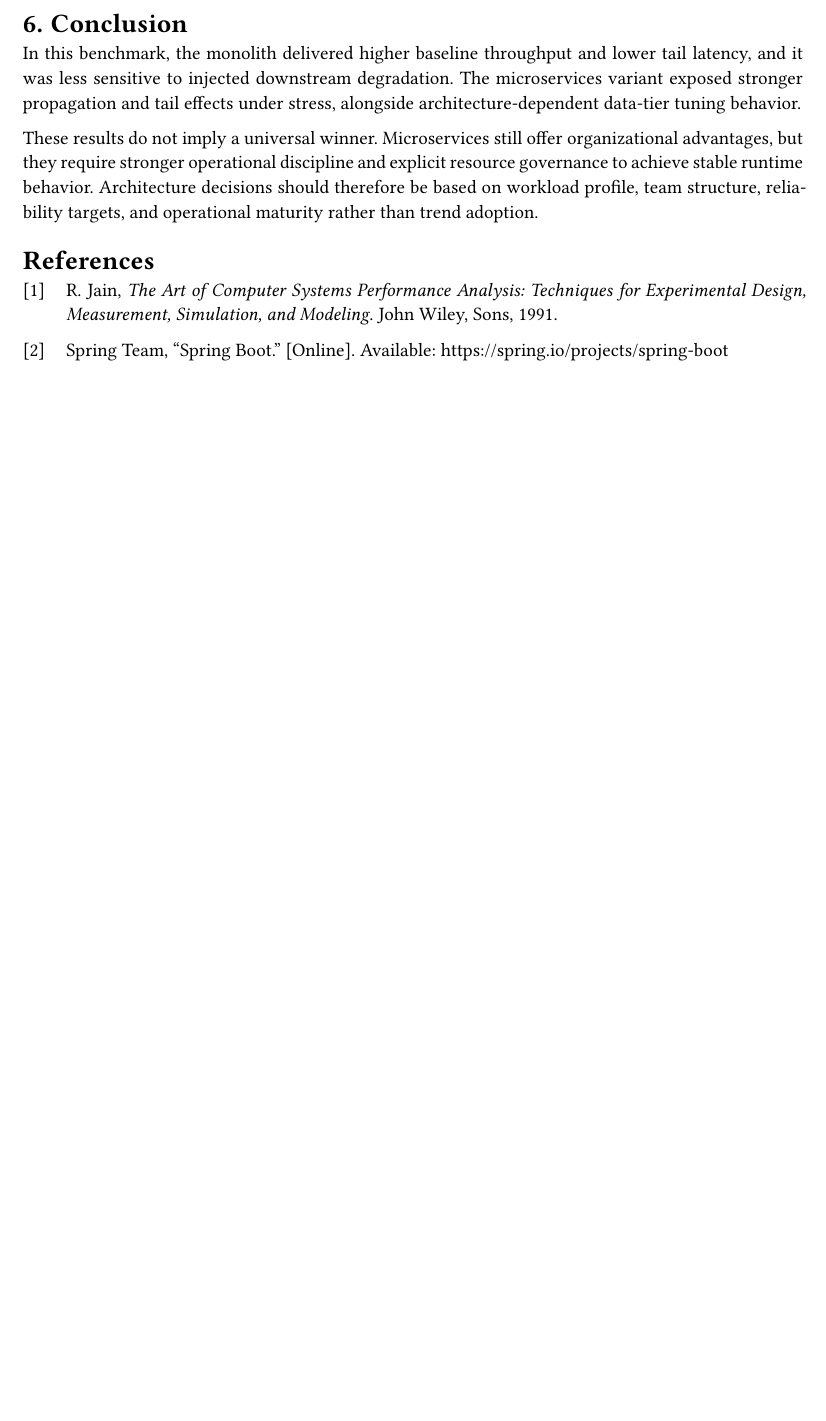
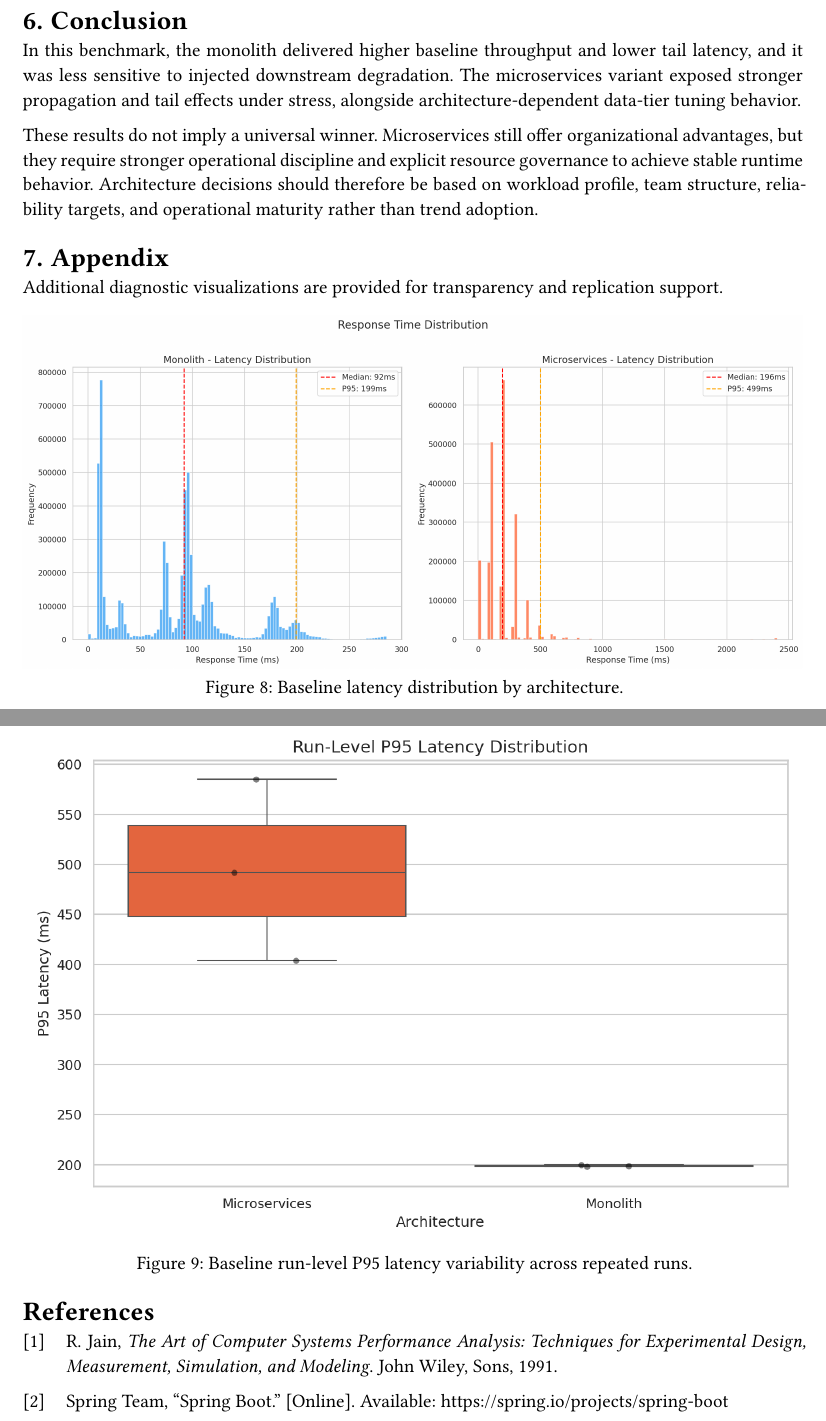
Before and after one commit to Bahaaio/monolith-vs-microservices-benchmark, a Typst document (paper/paper.typ): part of page 7 of 8 before the commit and two parts of pages 8 and 9 of 10 after it, the two joined at a grey line, cut so that both start at the same text, the shorter picture padded with empty space. Compiled offline with Typst 0.15.

Commit message:
docs(paper): add baseline figures and appendix diagnostics
- add baseline figures: per_endpoint_comparison.png, throughput_over_time.png
- add appendix diagnostics: latency_distribution.png, p95_latency_across_runs_boxplot.png
- update paper.typ to incorporate baseline-specific figures and remove post-mortem phrasing
- add compiled paper PDF (paper/paper.pdf)

```diff
--- a/paper/paper.typ
+++ b/paper/paper.typ
@@ -233,4 +245,18 @@ In this benchmark, the monolith delivered higher baseline throughput and lower t
 
 These results do not imply a universal winner. Microservices still offer organizational advantages, but they require stronger operational discipline and explicit resource governance to achieve stable runtime behavior. Architecture decisions should therefore be based on workload profile, team structure, reliability targets, and operational maturity rather than trend adoption.
 
+= Appendix
+
+Additional diagnostic visualizations are provided for transparency and replication support.
+
+#figure(
+  image("figures/latency_distribution.png", width: 100%),
+  caption: [Baseline latency distribution by architecture.],
+)
+
+#figure(
+  image("figures/p95_latency_across_runs_boxplot.png", width: 100%),
+  caption: [Baseline run-level P95 latency variability across repeated runs.],
+)
+
 #bibliography("references.bib", title: "References", style: "ieee")
```
Also changed, not shown: paper/figures/latency_distribution.png (added), paper/figures/p95_latency_across_runs_boxplot.png (added), paper/figures/per_endpoint_comparison.png (added), paper/figures/throughput_over_time.png (added), paper/paper.pdf (added), paper/paper.typ (20 more changed lines).
